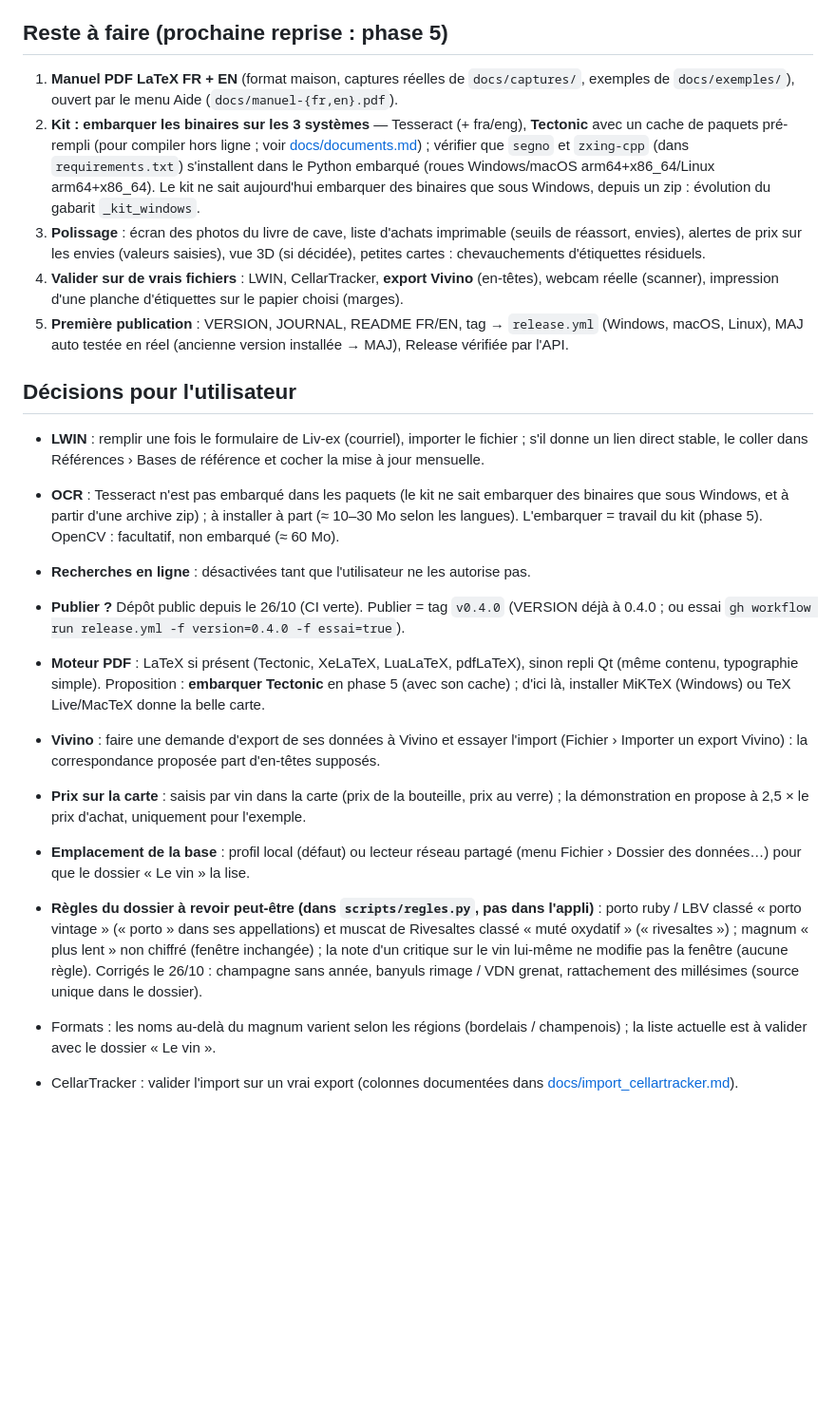
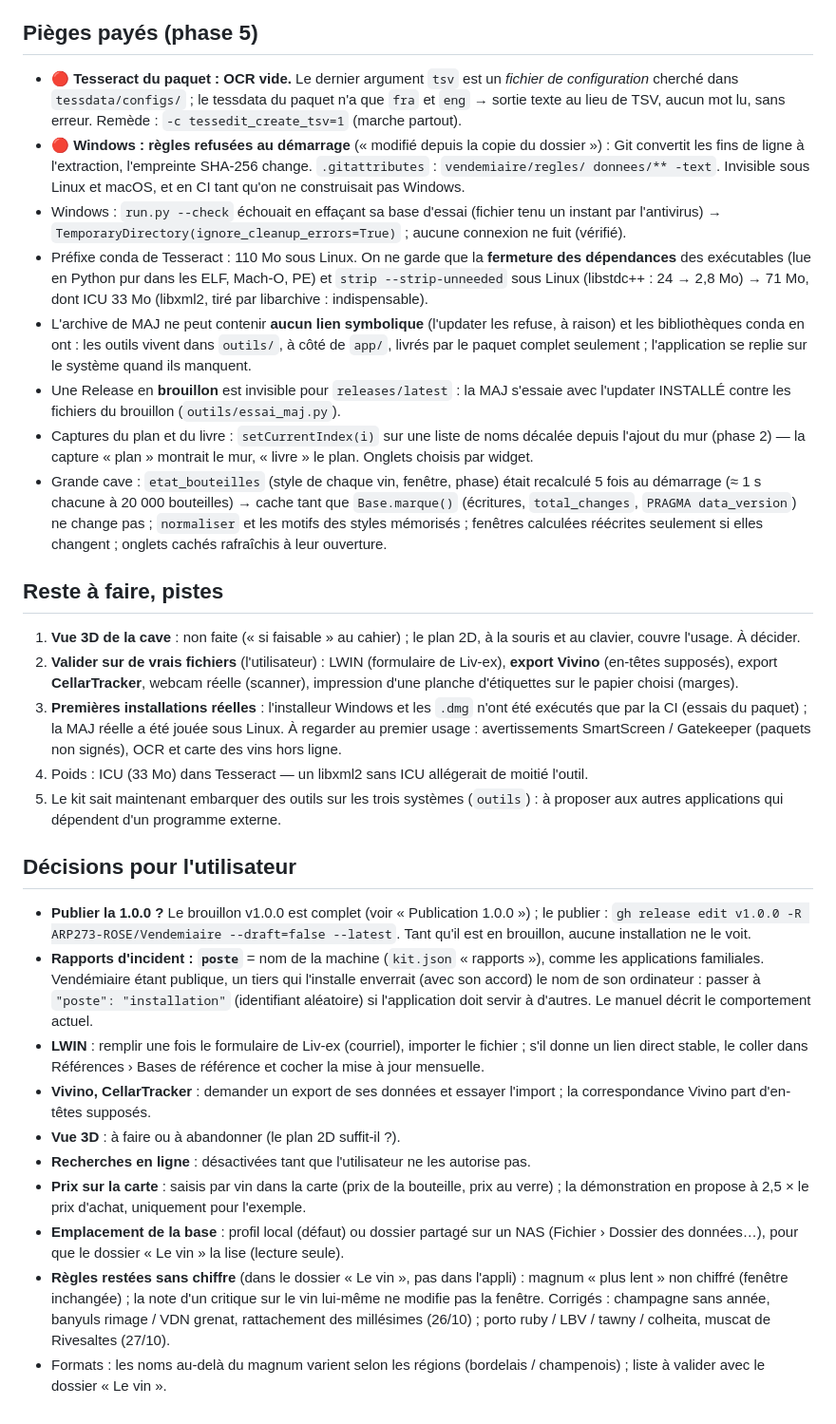
Before and after one commit to ARP273-ROSE/Vendemiaire, a Markdown page: PROGRESSION.md, the part around one of its changes. Shown at 95% size. GitHub-like rendering; blank space fills up the shorter version.

Commit message:
PROGRESSION : 1.0.0 en brouillon, paquets, essai de MAJ réel 0.4.0 → 1.0.0, pièges et décisions

```diff
--- a/PROGRESSION.md
+++ b/PROGRESSION.md
@@ -291,50 +319,67 @@ python outils/cartes_simplifiees.py <ne_10m_admin_0_countries.shp> <dossier Le v
 - `zxing-cpp` lit une `memoryview` 2D sans numpy ; une QImage en niveaux de gris a des lignes alignées sur
   4 octets : retirer le bourrage.
 
-## Reste à faire (prochaine reprise : phase 5)
+## Pièges payés (phase 5)
 
-1. **Manuel PDF LaTeX FR + EN** (format maison, captures réelles de `docs/captures/`, exemples de
-   `docs/exemples/`), ouvert par le menu Aide (`docs/manuel-{fr,en}.pdf`).
-2. **Kit : embarquer les binaires sur les 3 systèmes** — Tesseract (+ fra/eng), **Tectonic** avec un cache
-   de paquets pré-rempli (pour compiler hors ligne ; voir [docs/documents.md](docs/documents.md)) ;
-   vérifier que `segno` et `zxing-cpp` (dans `requirements.txt`) s'installent dans le Python embarqué
-   (roues Windows/macOS arm64+x86_64/Linux arm64+x86_64). Le kit ne sait aujourd'hui embarquer des binaires
-   que sous Windows, depuis un zip : évolution du gabarit `_kit_windows`.
-3. **Polissage** : écran des photos du livre de
-   cave, liste d'achats imprimable (seuils de réassort, envies), alertes de prix sur les envies (valeurs
-   saisies), vue 3D (si décidée), petites cartes : chevauchements d'étiquettes résiduels.
-4. **Valider sur de vrais fichiers** : LWIN, CellarTracker, **export Vivino** (en-têtes), webcam réelle
-   (scanner), impression d'une planche d'étiquettes sur le papier choisi (marges).
-5. **Première publication** : VERSION, JOURNAL, README FR/EN, tag → `release.yml` (Windows, macOS, Linux),
-   MAJ auto testée en réel (ancienne version installée → MAJ), Release vérifiée par l'API.
+- 🔴 **Tesseract du paquet : OCR vide.** Le dernier argument `tsv` est un *fichier de configuration*
+  cherché dans `tessdata/configs/` ; le tessdata du paquet n'a que `fra` et `eng` → sortie texte au lieu de
+  TSV, aucun mot lu, sans erreur. Remède : `-c tessedit_create_tsv=1` (marche partout).
+- 🔴 **Windows : règles refusées au démarrage** (« modifié depuis la copie du dossier ») : Git convertit
+  les fins de ligne à l'extraction, l'empreinte SHA-256 change. `.gitattributes` : `vendemiaire/regles/
+  donnees/** -text`. Invisible sous Linux et macOS, et en CI tant qu'on ne construisait pas Windows.
+- Windows : `run.py --check` échouait en effaçant sa base d'essai (fichier tenu un instant par
+  l'antivirus) → `TemporaryDirectory(ignore_cleanup_errors=True)` ; aucune connexion ne fuit (vérifié).
+- Préfixe conda de Tesseract : 110 Mo sous Linux. On ne garde que la **fermeture des dépendances** des
+  exécutables (lue en Python pur dans les ELF, Mach-O, PE) et `strip --strip-unneeded` sous Linux
+  (libstdc++ : 24 → 2,8 Mo) → 71 Mo, dont ICU 33 Mo (libxml2, tiré par libarchive : indispensable).
+- L'archive de MAJ ne peut contenir **aucun lien symbolique** (l'updater les refuse, à raison) et les
+  bibliothèques conda en ont : les outils vivent dans `outils/`, à côté de `app/`, livrés par le paquet
+  complet seulement ; l'application se replie sur le système quand ils manquent.
+- Une Release en **brouillon** est invisible pour `releases/latest` : la MAJ s'essaie avec l'updater
+  INSTALLÉ contre les fichiers du brouillon (`outils/essai_maj.py`).
+- Captures du plan et du livre : `setCurrentIndex(i)` sur une liste de noms décalée depuis l'ajout du mur
+  (phase 2) — la capture « plan » montrait le mur, « livre » le plan. Onglets choisis par widget.
+- Grande cave : `etat_bouteilles` (style de chaque vin, fenêtre, phase) était recalculé 5 fois au démarrage
+  (≈ 1 s chacune à 20 000 bouteilles) → cache tant que `Base.marque()` (écritures, `total_changes`,
+  `PRAGMA data_version`) ne change pas ; `normaliser` et les motifs des styles mémorisés ; fenêtres
+  calculées réécrites seulement si elles changent ; onglets cachés rafraîchis à leur ouverture.
+
+## Reste à faire, pistes
+
+1. **Vue 3D de la cave** : non faite (« si faisable » au cahier) ; le plan 2D, à la souris et au clavier,
+   couvre l'usage. À décider.
+2. **Valider sur de vrais fichiers** (l'utilisateur) : LWIN (formulaire de Liv-ex), **export Vivino**
+   (en-têtes supposés), export **CellarTracker**, webcam réelle (scanner), impression d'une planche
+   d'étiquettes sur le papier choisi (marges).
+3. **Premières installations réelles** : l'installeur Windows et les `.dmg` n'ont été exécutés que par la
+   CI (essais du paquet) ; la MAJ réelle a été jouée sous Linux. À regarder au premier usage : avertissements
+   SmartScreen / Gatekeeper (paquets non signés), OCR et carte des vins hors ligne.
+4. Poids : ICU (33 Mo) dans Tesseract — un libxml2 sans ICU allégerait de moitié l'outil.
+5. Le kit sait maintenant embarquer des outils sur les trois systèmes (`outils`) : à proposer aux autres
+   applications qui dépendent d'un programme externe.
 
 ## Décisions pour l'utilisateur
 
-- **LWIN** : remplir une fois le formulaire de Liv-ex (courriel), importer le fichier ; s'il donne un
-  lien direct stable, le coller dans Références › Bases de référence et cocher la mise à jour
-  mensuelle.
-- **OCR** : Tesseract n'est pas embarqué dans les paquets (le kit ne sait embarquer des binaires que
-  sous Windows, et à partir d'une archive zip) ; à installer à part (≈ 10–30 Mo selon les langues).
-  L'embarquer = travail du kit (phase 5). OpenCV : facultatif, non embarqué (≈ 60 Mo).
+- **Publier la 1.0.0 ?** Le brouillon v1.0.0 est complet (voir « Publication 1.0.0 ») ; le publier :
+  `gh release edit v1.0.0 -R ARP273-ROSE/Vendemiaire --draft=false --latest`. Tant qu'il est en
+  brouillon, aucune installation ne le voit.
+- **Rapports d'incident : `poste`** = nom de la machine (`kit.json` « rapports »), comme les applications
+  familiales. Vendémiaire étant publique, un tiers qui l'installe enverrait (avec son accord) le nom de son
+  ordinateur : passer à `"poste": "installation"` (identifiant aléatoire) si l'application doit servir à
+  d'autres. Le manuel décrit le comportement actuel.
+- **LWIN** : remplir une fois le formulaire de Liv-ex (courriel), importer le fichier ; s'il donne un lien
+  direct stable, le coller dans Références › Bases de référence et cocher la mise à jour mensuelle.
+- **Vivino, CellarTracker** : demander un export de ses données et essayer l'import ; la correspondance
+  Vivino part d'en-têtes supposés.
+- **Vue 3D** : à faire ou à abandonner (le plan 2D suffit-il ?).
 - **Recherches en ligne** : désactivées tant que l'utilisateur ne les autorise pas.
-
-- **Publier ?** Dépôt public depuis le 26/10 (CI verte). Publier = tag `v0.4.0` (VERSION déjà à 0.4.0 ; ou essai
-  `gh workflow run release.yml -f version=0.4.0 -f essai=true`).
-- **Moteur PDF** : LaTeX si présent (Tectonic, XeLaTeX, LuaLaTeX, pdfLaTeX), sinon repli Qt (même contenu,
-  typographie simple). Proposition : **embarquer Tectonic** en phase 5 (avec son cache) ; d'ici là, installer
-  MiKTeX (Windows) ou TeX Live/MacTeX donne la belle carte.
-- **Vivino** : faire une demande d'export de ses données à Vivino et essayer l'import (Fichier › Importer un
-  export Vivino) : la correspondance proposée part d'en-têtes supposés.
 - **Prix sur la carte** : saisis par vin dans la carte (prix de la bouteille, prix au verre) ; la
   démonstration en propose à 2,5 × le prix d'achat, uniquement pour l'exemple.
-- **Emplacement de la base** : profil local (défaut) ou lecteur réseau partagé (menu Fichier › Dossier
-  des données…) pour que le dossier « Le vin » la lise.
-- **Règles du dossier à revoir peut-être (dans `scripts/regles.py`, pas dans l'appli)** : porto ruby / LBV
-  classé « porto vintage » (« porto » dans ses appellations) et muscat de Rivesaltes classé « muté
-  oxydatif » (« rivesaltes ») ; magnum « plus lent » non chiffré (fenêtre inchangée) ; la note d'un
-  critique sur le vin lui-même ne modifie pas la fenêtre (aucune règle). Corrigés le 26/10 : champagne sans
-  année, banyuls rimage / VDN grenat, rattachement des millésimes (source unique dans le dossier).
-- Formats : les noms au-delà du magnum varient selon les régions (bordelais / champenois) ; la liste
-  actuelle est à valider avec le dossier « Le vin ».
-- CellarTracker : valider l'import sur un vrai export (colonnes documentées dans
-  [docs/import_cellartracker.md](docs/import_cellartracker.md)).
+- **Emplacement de la base** : profil local (défaut) ou dossier partagé sur un NAS (Fichier › Dossier des
+  données…), pour que le dossier « Le vin » la lise (lecture seule).
+- **Règles restées sans chiffre** (dans le dossier « Le vin », pas dans l'appli) : magnum « plus lent » non
+  chiffré (fenêtre inchangée) ; la note d'un critique sur le vin lui-même ne modifie pas la fenêtre.
+  Corrigés : champagne sans année, banyuls rimage / VDN grenat, rattachement des millésimes (26/10) ;
+  porto ruby / LBV / tawny / colheita, muscat de Rivesaltes (27/10).
+- Formats : les noms au-delà du magnum varient selon les régions (bordelais / champenois) ; liste à valider
+  avec le dossier « Le vin ».
```
Also changed, not shown: other parts of PROGRESSION.md (+32 -4 lines).
